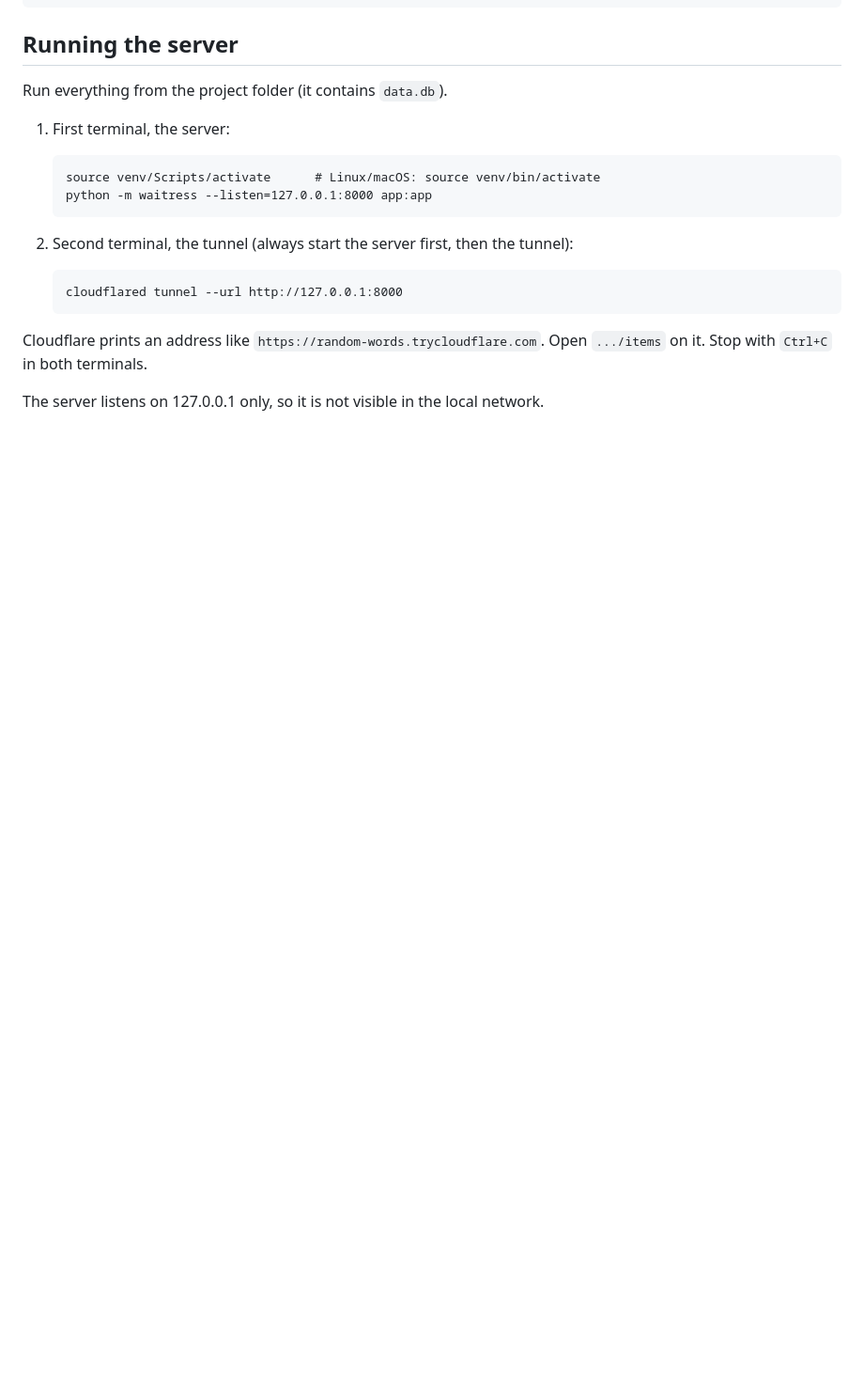
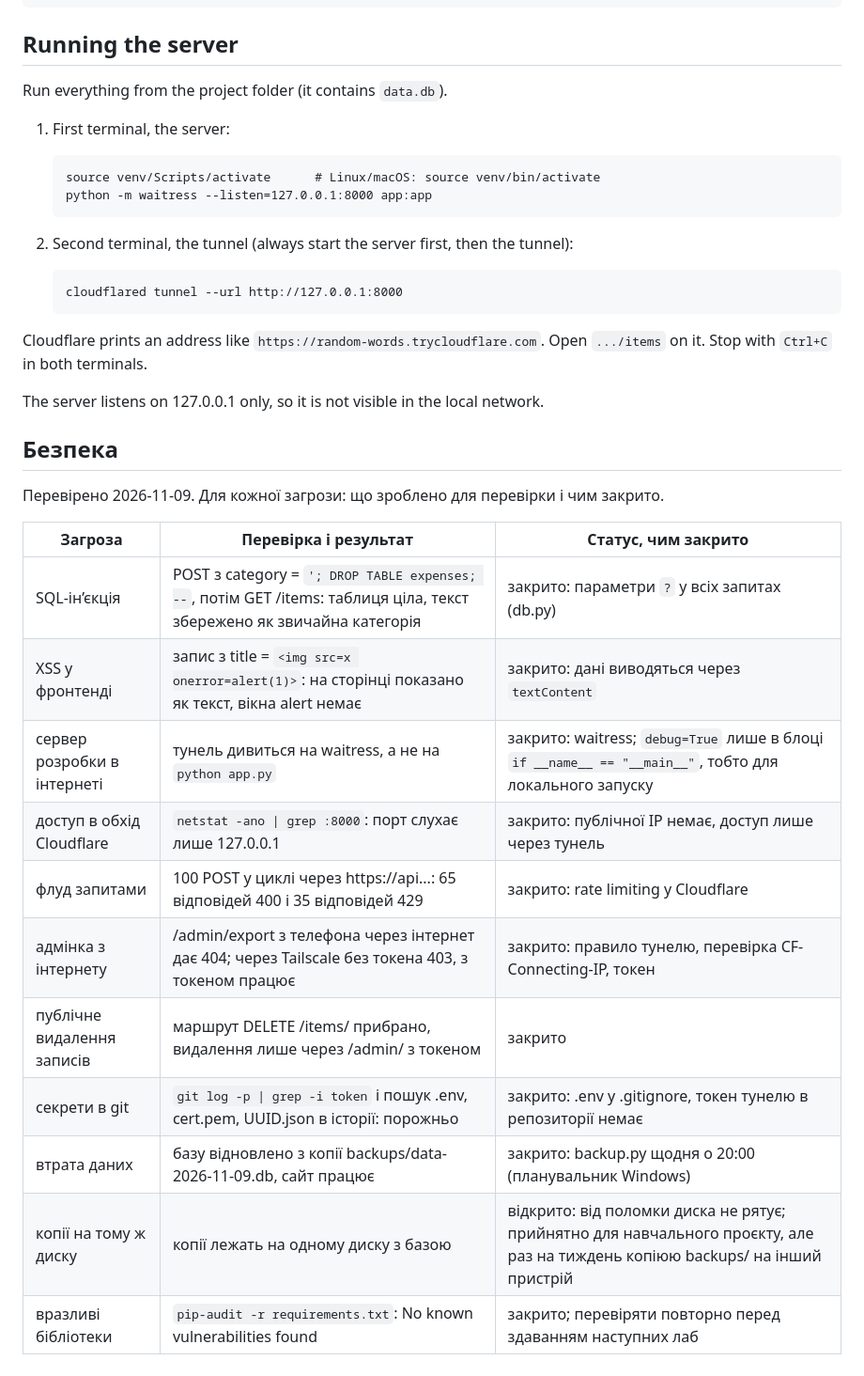
Before and after one commit to sergeyliznichenko-gif/expense-tracker, a Markdown page: README.md, the part around one of its changes. Shown at 94% size. Drawn GitHub-style; blank space fills up the shorter version.

Commit message:
lab 10: security audit section and README update

```diff
--- a/README.md
+++ b/README.md
@@ -130,3 +128,21 @@ Cloudflare prints an address like `https://random-words.trycloudflare.com`.
 Open `.../items` on it. Stop with `Ctrl+C` in both terminals.
 
 The server listens on 127.0.0.1 only, so it is not visible in the local network.
+
+## Безпека
+
+Перевірено 2026-11-09. Для кожної загрози: що зроблено для перевірки і чим закрито.
+
+| Загроза | Перевірка і результат | Статус, чим закрито |
+| --- | --- | --- |
+| SQL-ін’єкція | POST з category = `'; DROP TABLE expenses; --`, потім GET /items: таблиця ціла, текст збережено як звичайна категорія | закрито: параметри `?` у всіх запитах (db.py) |
+| XSS у фронтенді | запис з title = `<img src=x onerror=alert(1)>`: на сторінці показано як текст, вікна alert немає | закрито: дані виводяться через `textContent` |
+| сервер розробки в інтернеті | тунель дивиться на waitress, а не на `python app.py` | закрито: waitress; `debug=True` лише в блоці `if __name__ == "__main__"`, тобто для локального запуску |
+| доступ в обхід Cloudflare | `netstat -ano \| grep :8000`: порт слухає лише 127.0.0.1 | закрито: публічної IP немає, доступ лише через тунель |
+| флуд запитами | 100 POST у циклі через https://api...: 65 відповідей 400 і 35 відповідей 429 | закрито: rate limiting у Cloudflare |
+| адмінка з інтернету | /admin/export з телефона через інтернет дає 404; через Tailscale без токена 403, з токеном працює | закрито: правило тунелю, перевірка CF-Connecting-IP, токен |
+| публічне видалення записів | маршрут DELETE /items/<id> прибрано, видалення лише через /admin/ з токеном | закрито |
+| секрети в git | `git log -p \| grep -i token` і пошук .env, cert.pem, UUID.json в історії: порожньо | закрито: .env у .gitignore, токен тунелю в репозиторії немає |
+| втрата даних | базу відновлено з копії backups/data-2026-11-09.db, сайт працює | закрито: backup.py щодня о 20:00 (планувальник Windows) |
+| копії на тому ж диску | копії лежать на одному диску з базою | відкрито: від поломки диска не рятує; прийнятно для навчального проєкту, але раз на тиждень копіюю backups/ на інший пристрій |
+| вразливі бібліотеки | `pip-audit -r requirements.txt`: No known vulnerabilities found | закрито; перевіряти повторно перед здаванням наступних лаб |
```
Also changed, not shown: other parts of README.md (+1 -3 lines).
